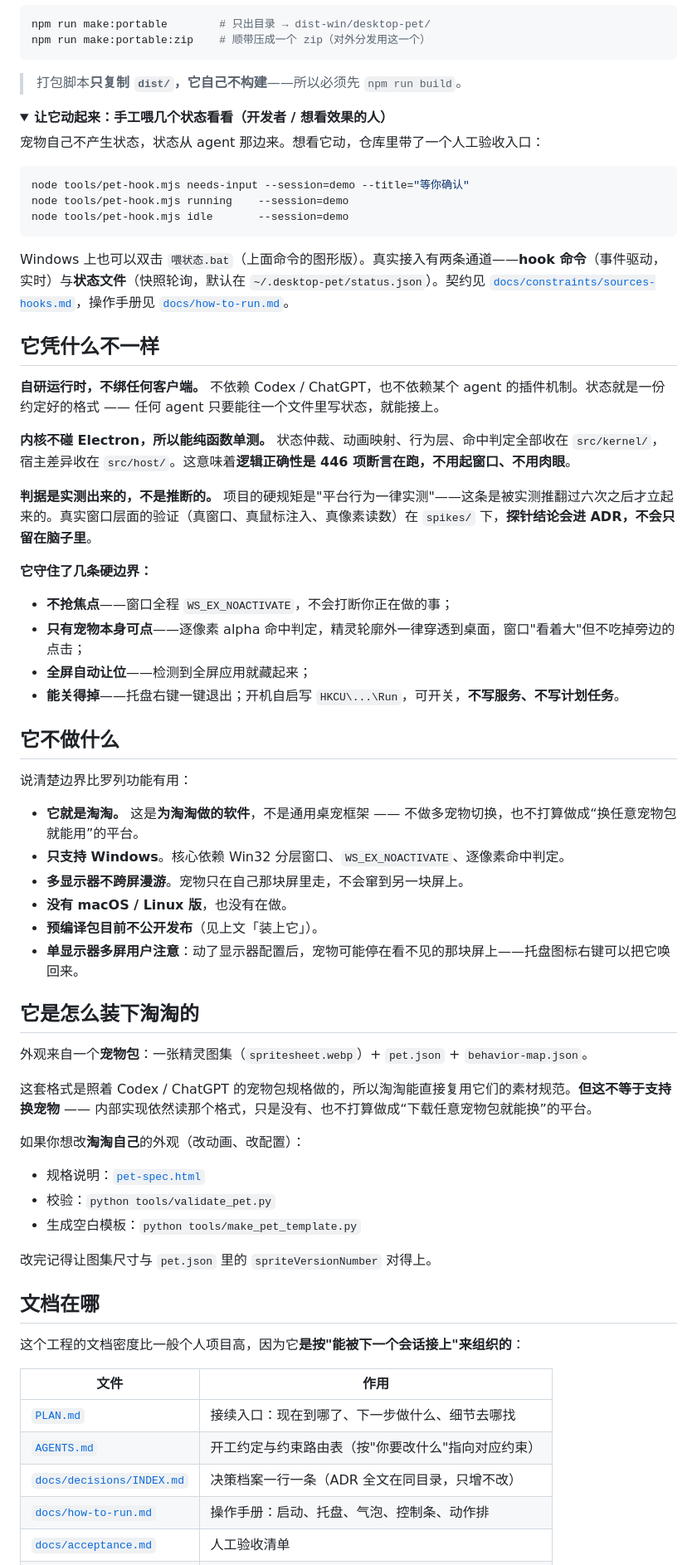
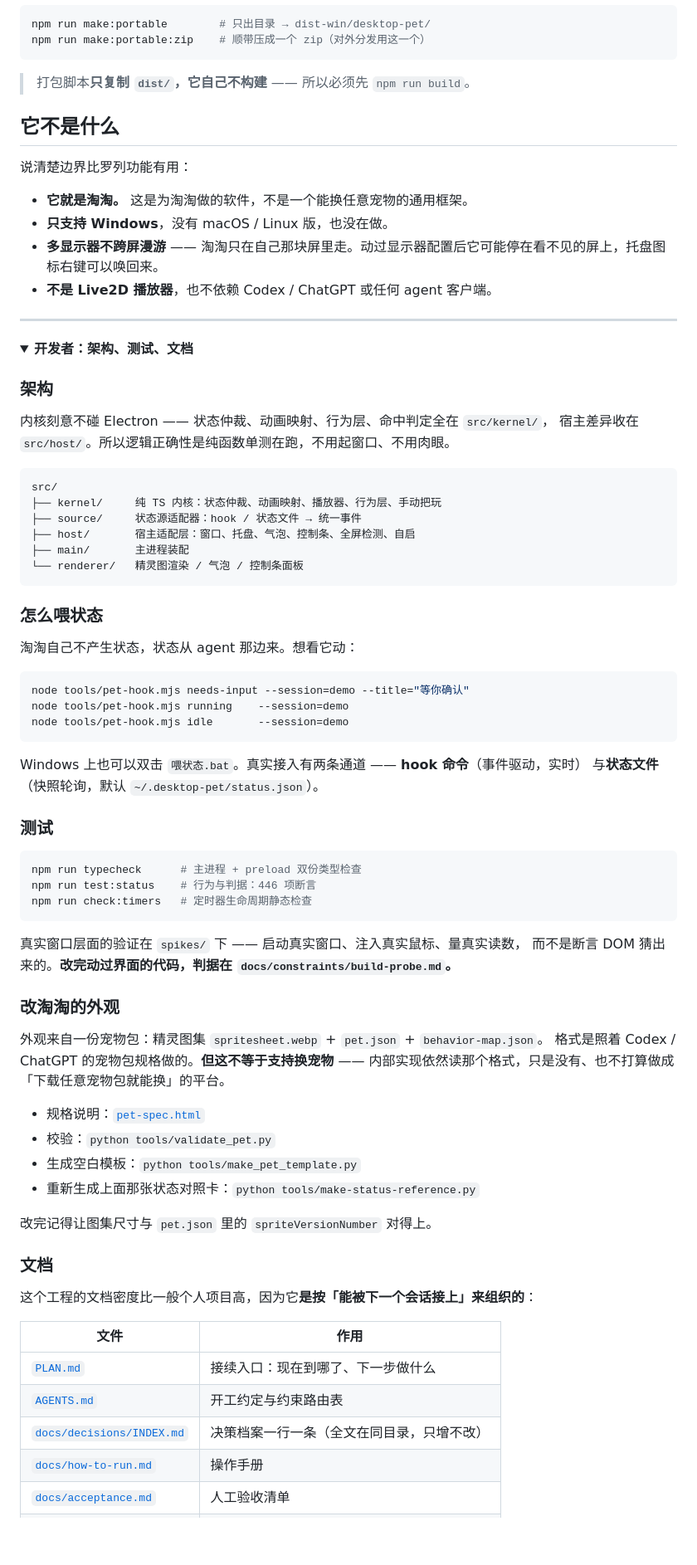
Before and after one commit to sleepwellzz/desktop-pet, a Markdown page: README.md, the part around one of its changes. Shown at 83% size. Rendered like a GitHub page; folded sections open; blank space fills up the shorter version.

````diff
--- a/README.md
+++ b/README.md
@@ -78,12 +76,41 @@ npm run make:portable        # 只出目录 → dist-win/desktop-pet/
 npm run make:portable:zip    # 顺带压成一个 zip（对外分发用这一个）
 ```
 
-> 打包脚本**只复制 `dist/`，它自己不构建**——所以必须先 `npm run build`。
+> 打包脚本**只复制 `dist/`，它自己不构建** —— 所以必须先 `npm run build`。
+
+</details>
+
+## 它不是什么
+
+说清楚边界比罗列功能有用：
+
+- **它就是淘淘。** 这是为淘淘做的软件，不是一个能换任意宠物的通用框架。
+- **只支持 Windows**，没有 macOS / Linux 版，也没在做。
+- **多显示器不跨屏漫游** —— 淘淘只在自己那块屏里走。动过显示器配置后它可能停在看不见的屏上，托盘图标右键可以唤回来。
+- **不是 Live2D 播放器**，也不依赖 Codex / ChatGPT 或任何 agent 客户端。
+
+---
 
 <details>
-<summary><b>让它动起来：手工喂几个状态看看（开发者 / 想看效果的人）</b></summary>
+<summary><b>开发者：架构、测试、文档</b></summary>
 
-宠物自己不产生状态，状态从 agent 那边来。想看它动，仓库里带了一个人工验收入口：
+### 架构
+
+内核刻意不碰 Electron —— 状态仲裁、动画映射、行为层、命中判定全在 `src/kernel/`，
+宿主差异收在 `src/host/`。所以逻辑正确性是纯函数单测在跑，不用起窗口、不用肉眼。
+
+```
+src/
+├── kernel/     纯 TS 内核：状态仲裁、动画映射、播放器、行为层、手动把玩
+├── source/     状态源适配器：hook / 状态文件 → 统一事件
+├── host/       宿主适配层：窗口、托盘、气泡、控制条、全屏检测、自启
+├── main/       主进程装配
+└── renderer/   精灵图渲染 / 气泡 / 控制条面板
+```
+
+### 怎么喂状态
+
+淘淘自己不产生状态，状态从 agent 那边来。想看它动：
 
 ```bash
 node tools/pet-hook.mjs needs-input --session=demo --title="等你确认"
@@ -91,58 +118,41 @@ node tools/pet-hook.mjs running    --session=demo
 node tools/pet-hook.mjs idle       --session=demo
 ```
 
-Windows 上也可以双击 `喂状态.bat`（上面命令的图形版）。真实接入有两条通道——**hook 命令**（事件驱动，实时）与**状态文件**（快照轮询，默认在 `~/.desktop-pet/status.json`）。契约见 [`docs/constraints/sources-hooks.md`](docs/constraints/sources-hooks.md)，操作手册见 [`docs/how-to-run.md`](docs/how-to-run.md)。
+Windows 上也可以双击 `喂状态.bat`。真实接入有两条通道 —— **hook 命令**（事件驱动，实时）
+与**状态文件**（快照轮询，默认 `~/.desktop-pet/status.json`）。
 
-</details>
+### 测试
 
-## 它凭什么不一样
+```bash
+npm run typecheck      # 主进程 + preload 双份类型检查
+npm run test:status    # 行为与判据：446 项断言
+npm run check:timers   # 定时器生命周期静态检查
+```
 
-**自研运行时，不绑任何客户端。** 不依赖 Codex / ChatGPT，也不依赖某个 agent 的插件机制。状态就是一份约定好的格式 —— 任何 agent 只要能往一个文件里写状态，就能接上。
+真实窗口层面的验证在 `spikes/` 下 —— 启动真实窗口、注入真实鼠标、量真实读数，
+而不是断言 DOM 猜出来的。**改完动过界面的代码，判据在 `docs/constraints/build-probe.md`。**
 
-**内核不碰 Electron，所以能纯函数单测。** 状态仲裁、动画映射、行为层、命中判定全部收在 `src/kernel/`，宿主差异收在 `src/host/`。这意味着**逻辑正确性是 446 项断言在跑，不用起窗口、不用肉眼**。
+### 改淘淘的外观
 
-**判据是实测出来的，不是推断的。** 项目的硬规矩是"平台行为一律实测"——这条是被实测推翻过六次之后才立起来的。真实窗口层面的验证（真窗口、真鼠标注入、真像素读数）在 `spikes/` 下，**探针结论会进 ADR，不会只留在脑子里**。
-
-**它守住了几条硬边界：**
-
-- **不抢焦点**——窗口全程 `WS_EX_NOACTIVATE`，不会打断你正在做的事；
-- **只有宠物本身可点**——逐像素 alpha 命中判定，精灵轮廓外一律穿透到桌面，窗口"看着大"但不吃掉旁边的点击；
-- **全屏自动让位**——检测到全屏应用就藏起来；
-- **能关得掉**——托盘右键一键退出；开机自启写 `HKCU\...\Run`，可开关，**不写服务、不写计划任务**。
-
-## 它不做什么
-
-说清楚边界比罗列功能有用：
-
-- **它就是淘淘。** 这是**为淘淘做的软件**，不是通用桌宠框架 —— 不做多宠物切换，也不打算做成“换任意宠物包就能用”的平台。
-- **只支持 Windows**。核心依赖 Win32 分层窗口、`WS_EX_NOACTIVATE`、逐像素命中判定。
-- **多显示器不跨屏漫游**。宠物只在自己那块屏里走，不会窜到另一块屏上。
-- **没有 macOS / Linux 版**，也没有在做。
-- **预编译包目前不公开发布**（见上文「装上它」）。
-- **单显示器多屏用户注意**：动了显示器配置后，宠物可能停在看不见的那块屏上——托盘图标右键可以把它唤回来。
-
-## 它是怎么装下淘淘的
-
-外观来自一个**宠物包**：一张精灵图集（`spritesheet.webp`）+ `pet.json` + `behavior-map.json`。
-
-这套格式是照着 Codex / ChatGPT 的宠物包规格做的，所以淘淘能直接复用它们的素材规范。**但这不等于支持换宠物** —— 内部实现依然读那个格式，只是没有、也不打算做成“下载任意宠物包就能换”的平台。
-
-如果你想改**淘淘自己**的外观（改动画、改配置）：
+外观来自一份宠物包：精灵图集 `spritesheet.webp` + `pet.json` + `behavior-map.json`。
+格式是照着 Codex / ChatGPT 的宠物包规格做的。**但这不等于支持换宠物** ——
+内部实现依然读那个格式，只是没有、也不打算做成「下载任意宠物包就能换」的平台。
 
 - 规格说明：[`pet-spec.html`](pet-spec.html)
 - 校验：`python tools/validate_pet.py`
 - 生成空白模板：`python tools/make_pet_template.py`
+- 重新生成上面那张状态对照卡：`python tools/make-status-reference.py`
 
 改完记得让图集尺寸与 `pet.json` 里的 `spriteVersionNumber` 对得上。
 
-## 文档在哪
+### 文档
 
-这个工程的文档密度比一般个人项目高，因为它**是按"能被下一个会话接上"来组织的**：
+这个工程的文档密度比一般个人项目高，因为它**是按「能被下一个会话接上」来组织的**：
 
 | 文件 | 作用 |
 |---|---|
-| [`PLAN.md`](PLAN.md) | 接续入口：现在到哪了、下一步做什么、细节去哪找 |
-| [`AGENTS.md`](AGENTS.md) | 开工约定与约束路由表（按"你要改什么"指向对应约束） |
-| [`docs/decisions/INDEX.md`](docs/decisions/INDEX.md) | 决策档案一行一条（ADR 全文在同目录，只增不改） |
-| [`docs/how-to-run.md`](docs/how-to-run.md) | 操作手册：启动、托盘、气泡、控制条、动作排 |
+| [`PLAN.md`](PLAN.md) | 接续入口：现在到哪了、下一步做什么 |
+| [`AGENTS.md`](AGENTS.md) | 开工约定与约束路由表 |
+| [`docs/decisions/INDEX.md`](docs/decisions/INDEX.md) | 决策档案一行一条（全文在同目录，只增不改） |
+| [`docs/how-to-run.md`](docs/how-to-run.md) | 操作手册 |
 | [`docs/acceptance.md`](docs/acceptance.md) | 人工验收清单 |
````
Also changed, not shown: other parts of README.md (+48 -68 lines), docs/status-reference.png, 1 other file.
